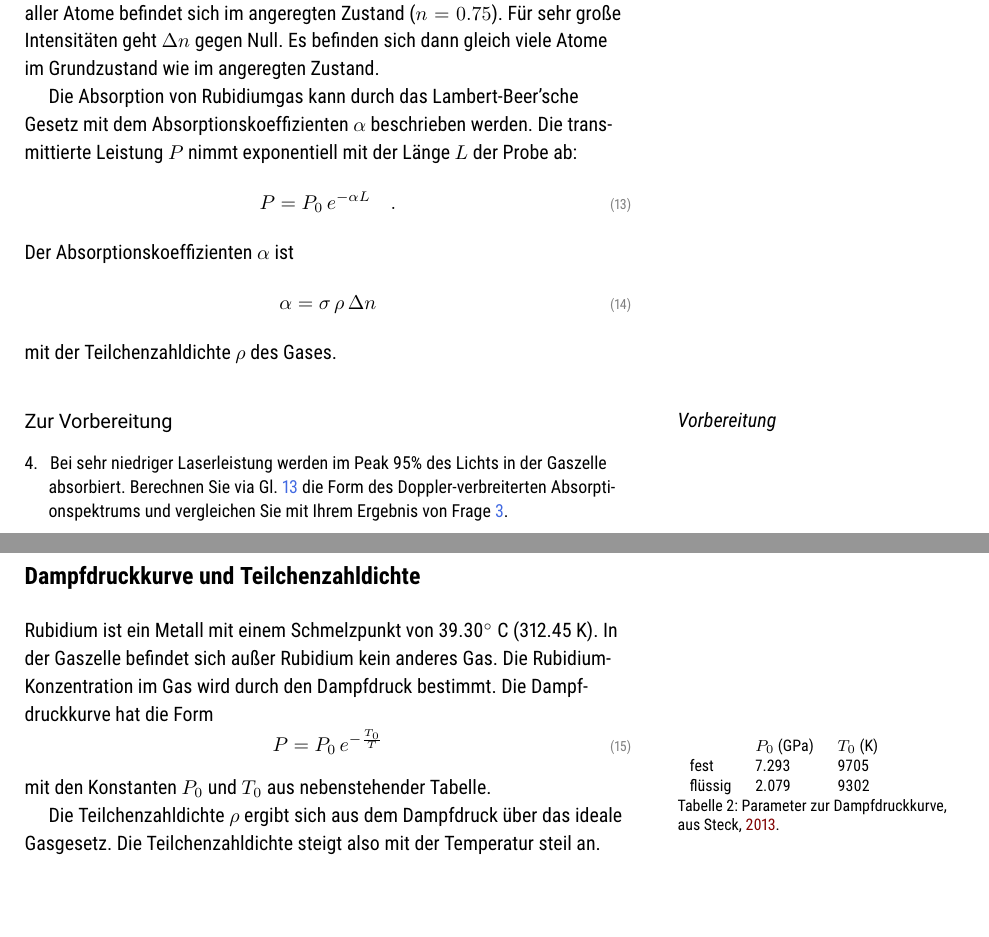
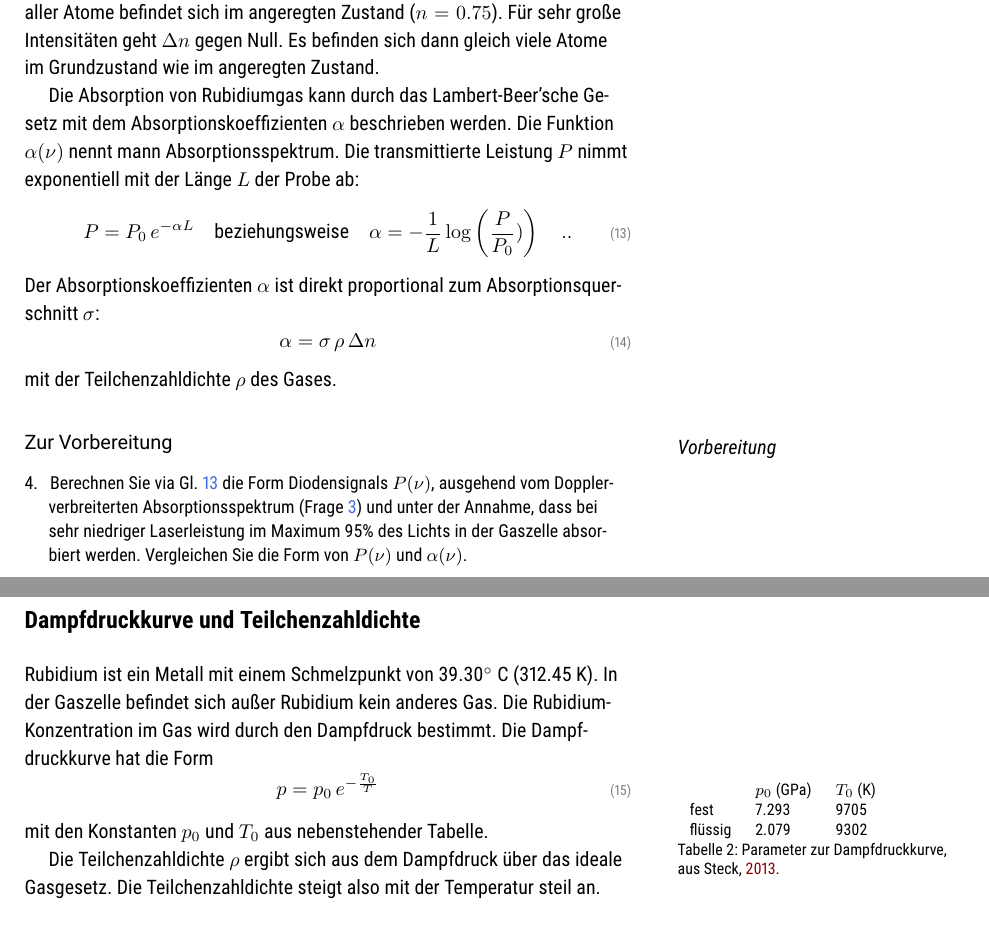
Before and after one commit to Lippitz-Lab/Rubidium, a LaTeX book (Anleitung_Rb_dopplerfrei.tex, which reads body.tex): two parts of pages 8 and 9 of 21, joined at a grey line, cut so that both start at the same text, the shorter picture padded with empty space. Compiled offline with pdfLaTeX; TikZ figures are drawn from their code, not taken from saved files.

Commit message:
Abs.Spek. klarer

```diff
--- a/body.tex
+++ b/body.tex
@@ -210,11 +210,13 @@ mit der Sättigungsintensität $I_{sat}$
 Für die D2-Linien von Rubidium beträgt $I_{sat} \approx 1 mW/cm^2$, wenn die Wellenlänge einem Übergang entspricht.
 Wenn die Laserintensität $I$ klein ist, dann ist $\Delta n \approx 1 - I / I_{sat}$. Für $I = I_{sat}$ ist $\Delta n = 0.5$, d.h. ein Viertel aller Atome befindet sich im angeregten Zustand ($n=0.75$). Für sehr große Intensitäten geht $\Delta n$ gegen Null. Es befinden sich dann gleich viele Atome im Grundzustand wie im angeregten Zustand.
 
-Die Absorption von Rubidiumgas kann durch das Lambert-Beer'sche Gesetz mit dem Absorptionskoeffizienten $\alpha$ beschrieben werden. Die transmittierte Leistung $P$ nimmt exponentiell mit der Länge $L$ der Probe ab:
+Die Absorption von Rubidiumgas kann durch das Lambert-Beer'sche Gesetz mit dem Absorptionskoeffizienten $\alpha$ beschrieben werden. Die Funktion $\alpha(\nu)$ nennt mann Absorptionsspektrum. Die transmittierte Leistung $P$ nimmt exponentiell mit der Länge $L$ der Probe ab:
 \begin{equation}
-	P = P_0  \, e^{- \alpha L} \quad . \label{eq:lambert_beer}
+	P = P_0  \, e^{- \alpha L} \quad \text{beziehungsweise} \quad
+	\alpha = -\frac{1}{L} \log \left( \frac{P}{P_0}) \right) \quad .
+	. \label{eq:lambert_beer}
 \end{equation}
-Der Absorptionskoeffizienten $\alpha$ ist
+Der Absorptionskoeffizienten $\alpha$ ist direkt proportional zum Absorptionsquerschnitt $\sigma$:
 \begin{equation}
 	\alpha = \sigma  \, \rho  \, \Delta n
 \end{equation}
@@ -222,7 +224,7 @@ mit der Teilchenzahldichte $\rho$ des Gases.
 
 
 \begin{questions}
-	\myitem{Bei sehr niedriger Laserleistung werden im Peak 95\% des Lichts in der Gaszelle absorbiert. Berechnen Sie via Gl.~\ref{eq:lambert_beer} die Form des Doppler-verbreiterten Absorptionspektrums und vergleichen Sie mit Ihrem Ergebnis von Frage \ref{FzV:doppler_theo}.}
+	\myitem{Berechnen Sie via Gl.~\ref{eq:lambert_beer} die Form Diodensignals $P(\nu)$, ausgehend vom Doppler-verbreiterten Absorptionsspektrum (Frage \ref{FzV:doppler_theo}) und unter der Annahme, dass bei sehr niedriger Laserleistung  im Maximum 95\% des Lichts in der Gaszelle absorbiert werden. Vergleichen Sie die Form von $P(\nu)$ und  $\alpha(\nu)$. }
 \end{questions}
 
 
@@ -230,13 +232,13 @@ mit der Teilchenzahldichte $\rho$ des Gases.
 
 Rubidium ist ein Metall mit einem Schmelzpunkt von 39.30$^\circ$~C (312.45~K). In der Gaszelle befindet sich außer Rubidium kein anderes Gas. Die Rubidium-Konzentration im Gas wird durch den Dampfdruck bestimmt. Die Dampfdruckkurve hat die Form
 \begin{equation}
-    P = P_0 \, e^{- \frac{T_0}{T}}
+    p = p_0 \, e^{- \frac{T_0}{T}}
 \end{equation}
-mit den Konstanten $P_0$ und $T_0$ aus nebenstehender Tabelle.
+mit den Konstanten $p_0$ und $T_0$ aus nebenstehender Tabelle.
 
 \begin{margintable}
     \begin{tabular}{lll}
-           & $P_0$ (GPa) & $T_0$ (K) \\
+           & $p_0$ (GPa) & $T_0$ (K) \\
            fest  &  7.293   & 9705 \\
            flüssig  &  2.079  & 9302 \\
     \end{tabular}
```
Also changed, not shown: Anleitung_Rb_dopplerfrei.pdf, body.tex (8 more changed lines), 1 other file.
